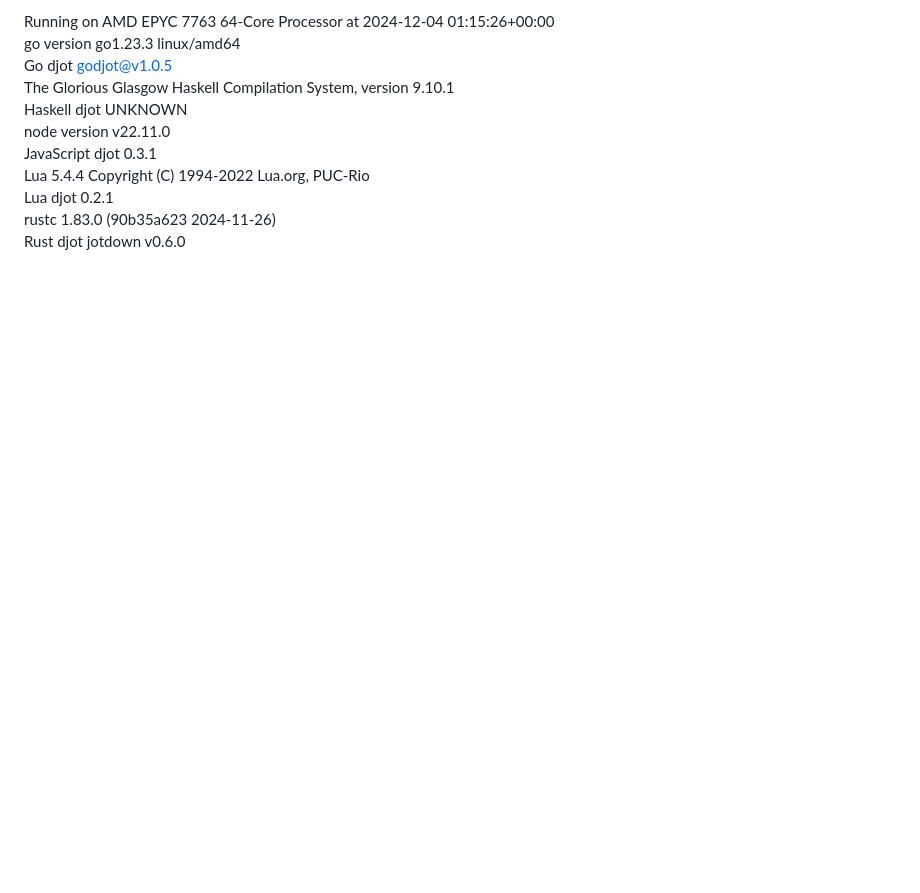
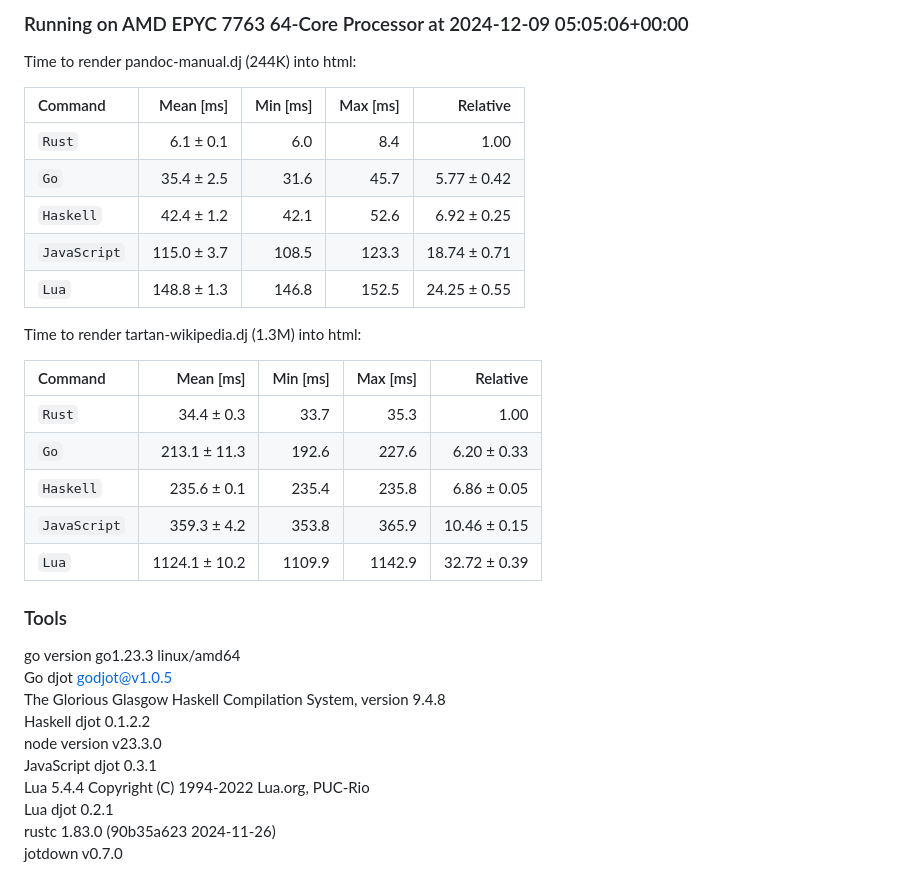
Before and after one commit to dcampbell24/djot-implementations, a Markdown page: README.md, the part around one of its changes. GitHub-like rendering; blank space fills up the shorter version.

```diff
--- a/README.md
+++ b/README.md
@@ -26,13 +32,35 @@ Time for parsing tartan-wikipedia.dj (1.3M) into html:
 
-Running on AMD EPYC 7763 64-Core Processor at 2024-12-04 01:15:26+00:00
+### Running on AMD EPYC 7763 64-Core Processor at 2024-12-09 05:05:06+00:00
+
+Time to render pandoc-manual.dj (244K) into html:
+
+| Command | Mean [ms] | Min [ms] | Max [ms] | Relative |
+|:---|---:|---:|---:|---:|
+| `Rust` | 6.1 ± 0.1 | 6.0 | 8.4 | 1.00 |
+| `Go` | 35.4 ± 2.5 | 31.6 | 45.7 | 5.77 ± 0.42 |
+| `Haskell` | 42.4 ± 1.2 | 42.1 | 52.6 | 6.92 ± 0.25 |
+| `JavaScript` | 115.0 ± 3.7 | 108.5 | 123.3 | 18.74 ± 0.71 |
+| `Lua` | 148.8 ± 1.3 | 146.8 | 152.5 | 24.25 ± 0.55 |
+
+Time to render tartan-wikipedia.dj (1.3M) into html:
+
+| Command | Mean [ms] | Min [ms] | Max [ms] | Relative |
+|:---|---:|---:|---:|---:|
+| `Rust` | 34.4 ± 0.3 | 33.7 | 35.3 | 1.00 |
+| `Go` | 213.1 ± 11.3 | 192.6 | 227.6 | 6.20 ± 0.33 |
+| `Haskell` | 235.6 ± 0.1 | 235.4 | 235.8 | 6.86 ± 0.05 |
+| `JavaScript` | 359.3 ± 4.2 | 353.8 | 365.9 | 10.46 ± 0.15 |
+| `Lua` | 1124.1 ± 10.2 | 1109.9 | 1142.9 | 32.72 ± 0.39 |
+
+### Tools
+
 go version go1.23.3 linux/amd64
 Go djot godjot@v1.0.5
-The Glorious Glasgow Haskell Compilation System, version 9.10.1
-Haskell djot UNKNOWN
-node version v22.11.0
+The Glorious Glasgow Haskell Compilation System, version 9.4.8
+Haskell djot 0.1.2.2
+node version v23.3.0
 JavaScript djot 0.3.1
 Lua 5.4.4  Copyright (C) 1994-2022 Lua.org, PUC-Rio
 Lua djot 0.2.1
 rustc 1.83.0 (90b35a623 2024-11-26)
-Rust djot
-jotdown v0.6.0
+jotdown v0.7.0
```
Also changed, not shown: other parts of README.md (+18 -12 lines), pandoc-manual-benchmarks.png (added), tartan-wikipedia-benchmarks.png (added).
